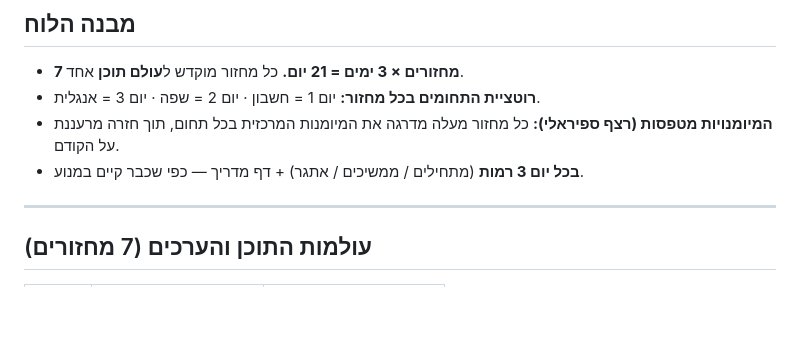
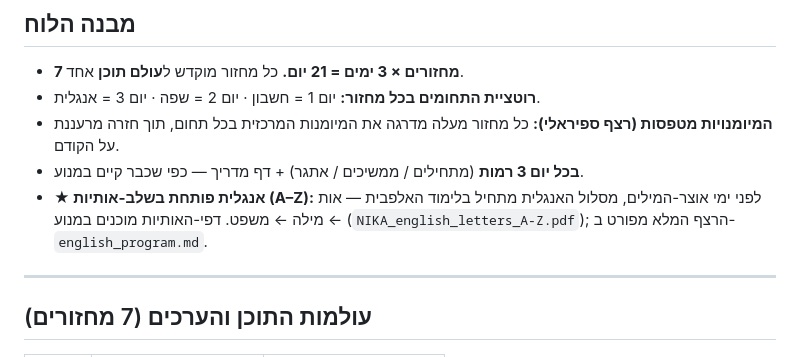
Before and after one commit to deanshvika/dean_office, a Markdown page: nika-content-engine/curriculum/master_plan_21_days.md, the part around the change. GitHub-like rendering; blank space fills up the shorter version.

```diff
--- a/nika-content-engine/curriculum/master_plan_21_days.md
+++ b/nika-content-engine/curriculum/master_plan_21_days.md
@@ -21,6 +21,7 @@
 - **רוטציית התחומים בכל מחזור:** יום 1 = חשבון · יום 2 = שפה · יום 3 = אנגלית.
 - **המיומנויות מטפסות (רצף ספיראלי):** כל מחזור מעלה מדרגה את המיומנות המרכזית בכל תחום, תוך חזרה מרעננת על הקודם.
 - **בכל יום 3 רמות** (מתחילים / ממשיכים / אתגר) + דף מדריך — כפי שכבר קיים במנוע.
+- **★ אנגלית פותחת בשלב-אותיות (A–Z):** לפני ימי אוצר-המילים, מסלול האנגלית מתחיל בלימוד האלפבית — אות ← מילה ← משפט. דפי-האותיות מוכנים במנוע (`NIKA_english_letters_A-Z.pdf`); הרצף המלא מפורט ב-`english_program.md`.
 
 ---
 
```
Also changed, not shown: nika-content-engine/curriculum/english_program.md (added, +61 -0 lines).
